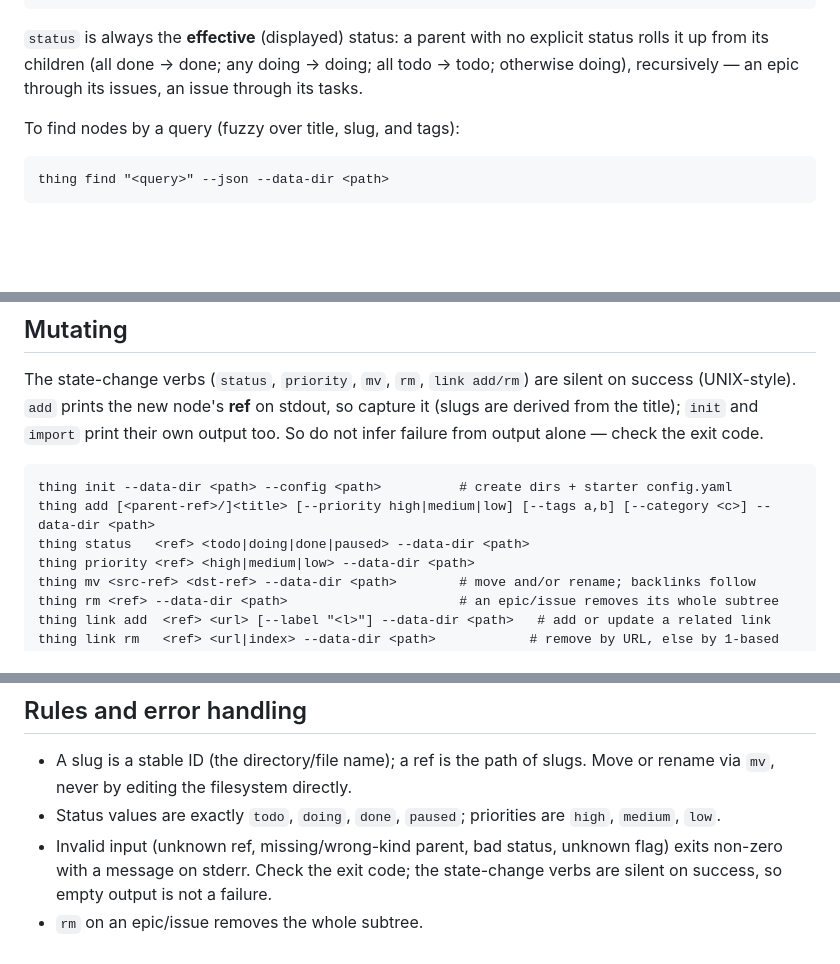
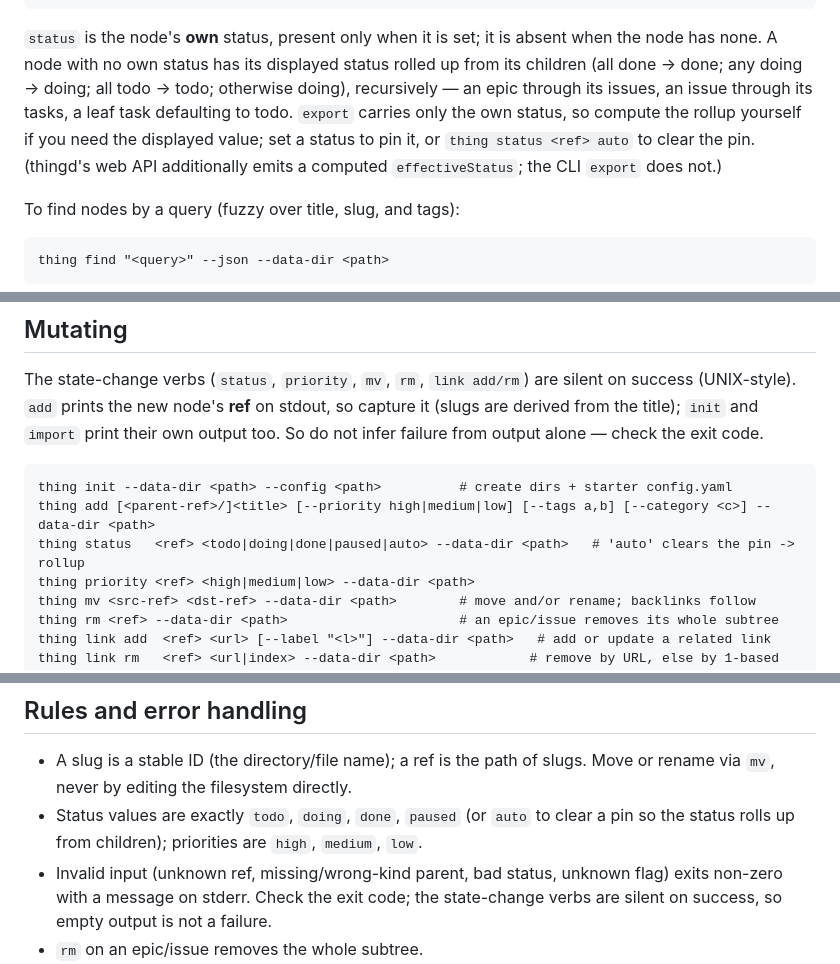
Before and after one commit to muniere/thing, a Markdown page: skills/thing/SKILL.md, 3 parts joined by grey strips. Rendered like a GitHub page; blank space fills up the shorter version.

Commit message:
Update thing skill for the own/effective status split
CLI export now carries a node's own status (omitted when rolled up), not the
derived rollup, and status takes 'auto' to clear a pinned value — both changed
when status became a display-time computation. Update the skill:

- export's status is the node's own status; the displayed value is rolled up from
  children when absent, and only thingd's web API emits effectiveStatus.
- status accepts auto to revert a pin to the rollup.

Co-Authored-By: Claude Opus 4.8 <noreply@anthropic.com>

````diff
--- a/skills/thing/SKILL.md
+++ b/skills/thing/SKILL.md
@@ -61,10 +61,14 @@ Output is an array of top-level nodes (epics and orphan issues). Each node:
 }
 ```
 
-`status` is always the **effective** (displayed) status: a parent with no
-explicit status rolls it up from its children (all done → done; any doing →
-doing; all todo → todo; otherwise doing), recursively — an epic through its
-issues, an issue through its tasks.
+`status` is the node's **own** status, present only when it is set; it is absent
+when the node has none. A node with no own status has its displayed status rolled
+up from its children (all done → done; any doing → doing; all todo → todo;
+otherwise doing), recursively — an epic through its issues, an issue through its
+tasks, a leaf task defaulting to todo. `export` carries only the own status, so
+compute the rollup yourself if you need the displayed value; set a status to pin
+it, or `thing status <ref> auto` to clear the pin. (thingd's web API additionally
+emits a computed `effectiveStatus`; the CLI `export` does not.)
 
 To find nodes by a query (fuzzy over title, slug, and tags):
 
@@ -94,7 +98,7 @@ own output too. So do not infer failure from output alone — check the exit cod
 ```
 thing init --data-dir <path> --config <path>          # create dirs + starter config.yaml
 thing add [<parent-ref>/]<title> [--priority high|medium|low] [--tags a,b] [--category <c>] --data-dir <path>
-thing status   <ref> <todo|doing|done|paused> --data-dir <path>
+thing status   <ref> <todo|doing|done|paused|auto> --data-dir <path>   # 'auto' clears the pin -> rollup
 thing priority <ref> <high|medium|low> --data-dir <path>
 thing mv <src-ref> <dst-ref> --data-dir <path>        # move and/or rename; backlinks follow
 thing rm <ref> --data-dir <path>                      # an epic/issue removes its whole subtree
@@ -154,8 +158,9 @@ dedupe before calling it.
 
 - A slug is a stable ID (the directory/file name); a ref is the path of slugs.
   Move or rename via `mv`, never by editing the filesystem directly.
-- Status values are exactly `todo`, `doing`, `done`, `paused`; priorities are
-  `high`, `medium`, `low`.
+- Status values are exactly `todo`, `doing`, `done`, `paused` (or `auto` to clear
+  a pin so the status rolls up from children); priorities are `high`, `medium`,
+  `low`.
 - Invalid input (unknown ref, missing/wrong-kind parent, bad status, unknown
   flag) exits non-zero with a message on stderr. Check the exit code; the
   state-change verbs are silent on success, so empty output is not a failure.
````
